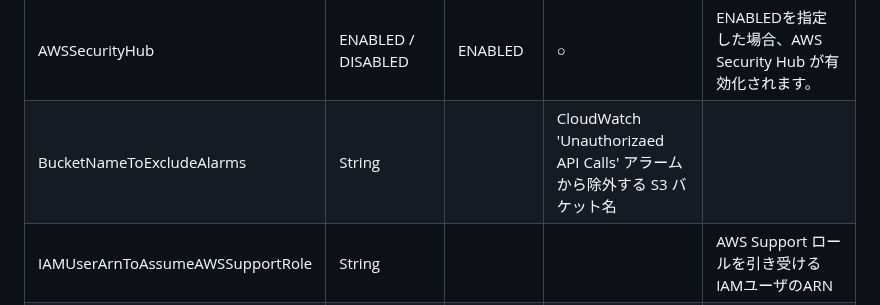
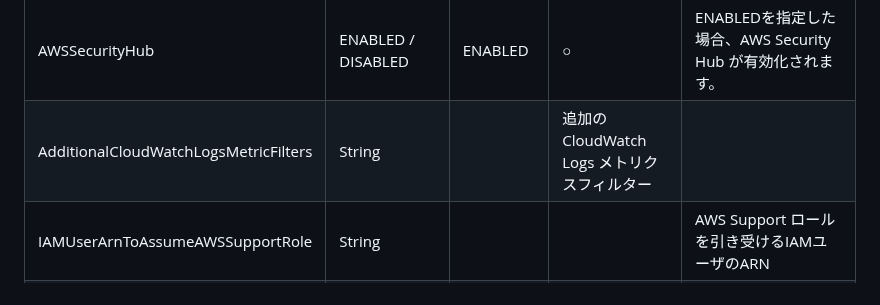
Before and after one commit to eijikominami/aws-cloudformation-templates, a Markdown page: security/README_JP.md, the part around the change. Rendered like a GitHub page.

Commit message:
Add 'AdditionalCloudWatchLogsMetricFilters' param.

```diff
--- a/security/README_JP.md
+++ b/security/README_JP.md
@@ -132,7 +132,7 @@ aws cloudformation deploy --template-file template.yaml --stack-name DefaultSecu
 | AutoRemediation | ENABLED / DISABLED | ENABLED | ○ | ENABLEDを指定した場合、SSM Automation と Lambda を用いた **自動修復機能** が有効化されます。 |
 | AWSConfig | ENABLED / DISABLED | ENABLED | ○ | ENABLEDを指定した場合、AWS Config が有効化されます。 |
 | AWSSecurityHub | ENABLED / DISABLED | ENABLED | ○ | ENABLEDを指定した場合、AWS Security Hub が有効化されます。 |
-| BucketNameToExcludeAlarms | String | | CloudWatch 'Unauthorizaed API Calls' アラームから除外する S3 バケット名 |
+| AdditionalCloudWatchLogsMetricFilters | String | | 追加の CloudWatch Logs メトリクスフィルター |
 | IAMUserArnToAssumeAWSSupportRole | String | | | AWS Support ロールを引き受けるIAMユーザのARN |
 | NotificationFilterAboutSecurityChecks | DENY_ALL / MEDIUM / ALLOW_ALL | DENY_ALL | ○ | セキュリティチェックに関する通知フィルタ |
 
```
Also changed, not shown: security/README.md (+1 -1 lines), images/architecture-cloudops.png, 2 other files.
